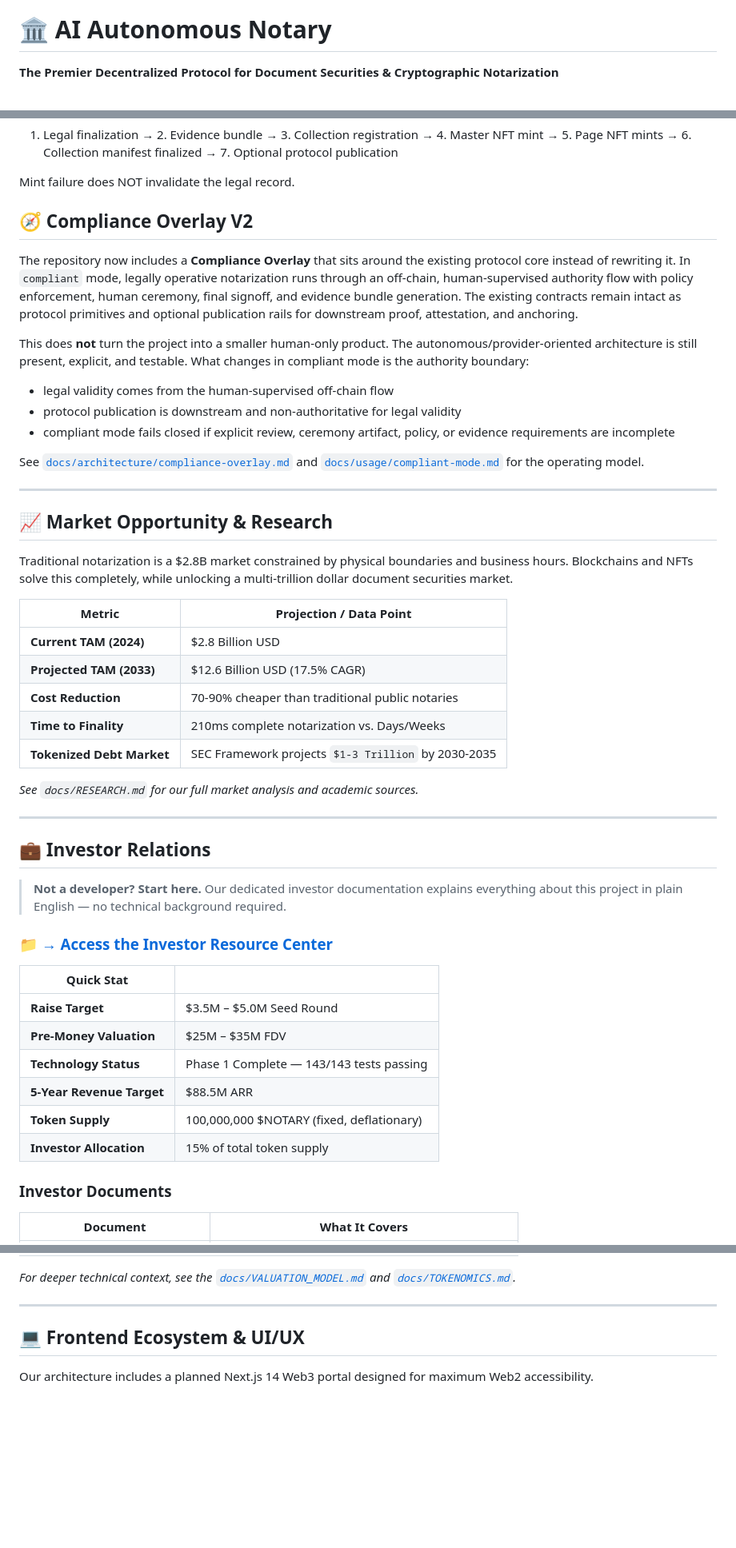
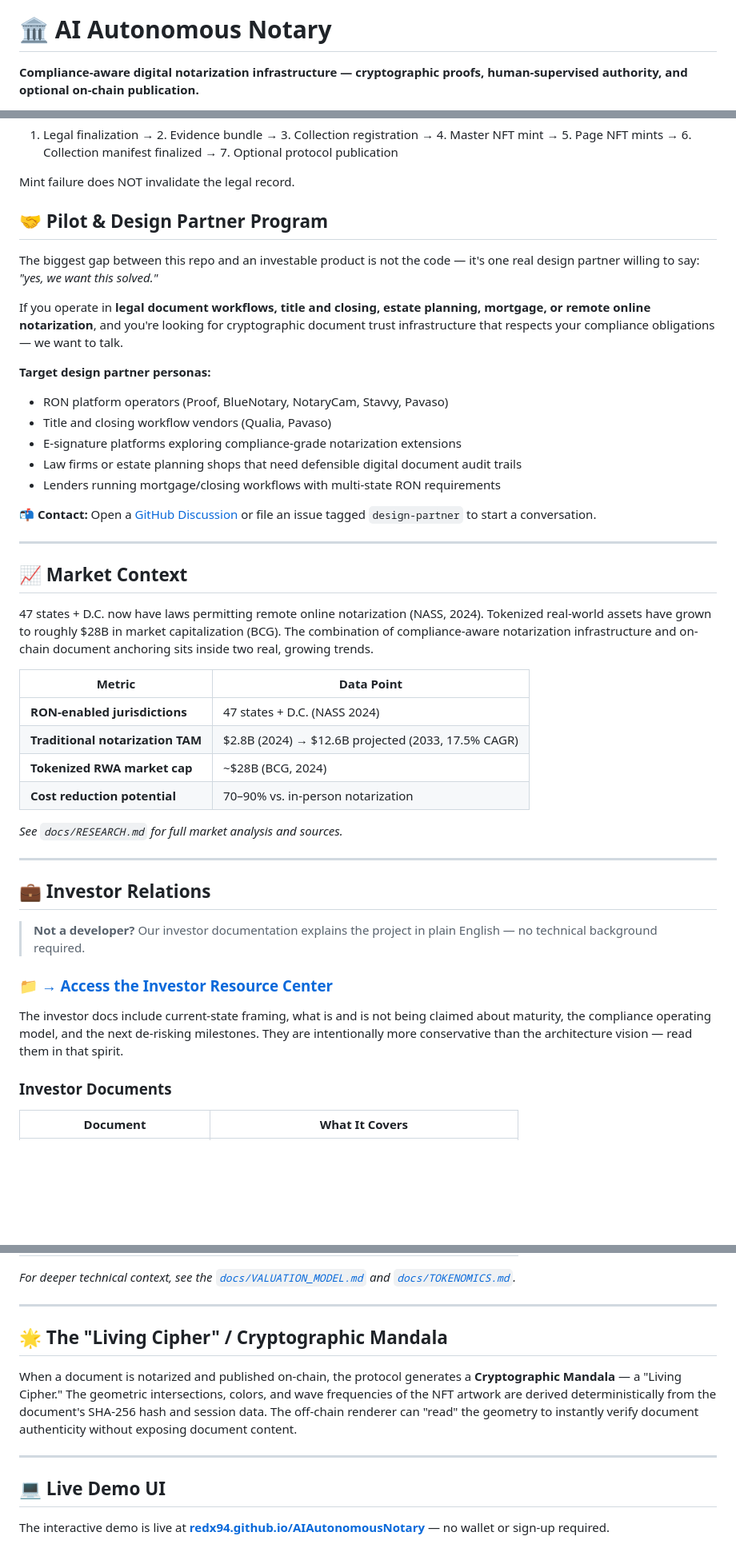
Before and after one commit to redx94/AIAutonomousNotary, a Markdown page: README.md, 3 parts joined by grey strips. Shown at 80% size. Rendered like a GitHub page; blank space fills up the shorter version.

```diff
--- a/README.md
+++ b/README.md
@@ -4,7 +4,7 @@
 
 # 🏛️ AI Autonomous Notary
 
-**The Premier Decentralized Protocol for Document Securities & Cryptographic Notarization**
+**Compliance-aware digital notarization infrastructure — cryptographic proofs, human-supervised authority, and optional on-chain publication.**
 
 [![License: BUSL-1.1](https://img.shields.io/badge/License-BUSL--1.1-blue.svg)](./LICENSE)
 [![Coverage](https://img.shields.io/badge/Coverage-79%25-brightgreen.svg)]()
@@ -80,49 +114,45 @@ Session / Case
 
 Mint failure does NOT invalidate the legal record.
 
-## 🧭 Compliance Overlay V2
+## 🤝 Pilot & Design Partner Program
 
-The repository now includes a **Compliance Overlay** that sits around the existing protocol core instead of rewriting it. In `compliant` mode, legally operative notarization runs through an off-chain, human-supervised authority flow with policy enforcement, human ceremony, final signoff, and evidence bundle generation. The existing contracts remain intact as protocol primitives and optional publication rails for downstream proof, attestation, and anchoring.
+The biggest gap between this repo and an investable product is not the code — it's one real design partner willing to say: *"yes, we want this solved."*
 
-This does **not** turn the project into a smaller human-only product. The autonomous/provider-oriented architecture is still present, explicit, and testable. What changes in compliant mode is the authority boundary:
-- legal validity comes from the human-supervised off-chain flow
-- protocol publication is downstream and non-authoritative for legal validity
-- compliant mode fails closed if explicit review, ceremony artifact, policy, or evidence requirements are incomplete
+If you operate in **legal document workflows, title and closing, estate planning, mortgage, or remote online notarization**, and you're looking for cryptographic document trust infrastructure that respects your compliance obligations — we want to talk.
 
-See [`docs/architecture/compliance-overlay.md`](docs/architecture/compliance-overlay.md) and [`docs/usage/compliant-mode.md`](docs/usage/compliant-mode.md) for the operating model.
+**Target design partner personas:**
+- RON platform operators (Proof, BlueNotary, NotaryCam, Stavvy, Pavaso)
+- Title and closing workflow vendors (Qualia, Pavaso)
+- E-signature platforms exploring compliance-grade notarization extensions
+- Law firms or estate planning shops that need defensible digital document audit trails
+- Lenders running mortgage/closing workflows with multi-state RON requirements
+
+**📬 Contact:** Open a [GitHub Discussion](https://github.com/redx94/AIAutonomousNotary/discussions) or file an issue tagged `design-partner` to start a conversation.
 
 ---
 
-## 📈 Market Opportunity & Research
+## 📈 Market Context
 
-Traditional notarization is a $2.8B market constrained by physical boundaries and business hours. Blockchains and NFTs solve this completely, while unlocking a multi-trillion dollar document securities market.
+47 states + D.C. now have laws permitting remote online notarization (NASS, 2024). Tokenized real-world assets have grown to roughly $28B in market capitalization (BCG). The combination of compliance-aware notarization infrastructure and on-chain document anchoring sits inside two real, growing trends.
 
-| Metric | Projection / Data Point |
-|--------|-------------------------|
-| **Current TAM (2024)** | $2.8 Billion USD |
-| **Projected TAM (2033)** | $12.6 Billion USD (17.5% CAGR) |
-| **Cost Reduction** | 70-90% cheaper than traditional public notaries |
-| **Time to Finality** | 210ms complete notarization vs. Days/Weeks |
-| **Tokenized Debt Market**| SEC Framework projects `$1-3 Trillion` by 2030-2035 |
+| Metric | Data Point |
+|--------|-----------|
+| **RON-enabled jurisdictions** | 47 states + D.C. (NASS 2024) |
+| **Traditional notarization TAM** | $2.8B (2024) → $12.6B projected (2033, 17.5% CAGR) |
+| **Tokenized RWA market cap** | ~$28B (BCG, 2024) |
+| **Cost reduction potential** | 70–90% vs. in-person notarization |
 
-*See `docs/RESEARCH.md` for our full market analysis and academic sources.*
+*See `docs/RESEARCH.md` for full market analysis and sources.*
 
 ---
 
 ## 💼 Investor Relations
 
-> **Not a developer? Start here.** Our dedicated investor documentation explains everything about this project in plain English — no technical background required.
+> **Not a developer?** Our investor documentation explains the project in plain English — no technical background required.
 
 ### 📁 [→ Access the Investor Resource Center](./investors/README.md)
 
-| Quick Stat | |
-|---|---|
-| **Raise Target** | $3.5M – $5.0M Seed Round |
-| **Pre-Money Valuation** | $25M – $35M FDV |
-| **Technology Status** | Phase 1 Complete — 143/143 tests passing |
-| **5-Year Revenue Target** | $88.5M ARR |
-| **Token Supply** | 100,000,000 $NOTARY (fixed, deflationary) |
-| **Investor Allocation** | 15% of total token supply |
+The investor docs include current-state framing, what is and is not being claimed about maturity, the compliance operating model, and the next de-risking milestones. They are intentionally more conservative than the architecture vision — read them in that spirit.
 
 ### Investor Documents
 
@@ -143,9 +173,15 @@ Traditional notarization is a $2.8B market constrained by physical boundaries an
 
 ---
 
-## 💻 Frontend Ecosystem & UI/UX
+## 🌟 The "Living Cipher" / Cryptographic Mandala
 
-Our architecture includes a planned Next.js 14 Web3 portal designed for maximum Web2 accessibility.
+When a document is notarized and published on-chain, the protocol generates a **Cryptographic Mandala** — a "Living Cipher." The geometric intersections, colors, and wave frequencies of the NFT artwork are derived deterministically from the document's SHA-256 hash and session data. The off-chain renderer can "read" the geometry to instantly verify document authenticity without exposing document content.
+
+---
+
+## 💻 Live Demo UI
+
+The interactive demo is live at **[redx94.github.io/AIAutonomousNotary](https://redx94.github.io/AIAutonomousNotary/)** — no wallet or sign-up required.
 
 <div align="center">
   <img src="docs/ainotary_dashboard_mockup.png" alt="DApp Dashboard Mockup" width="80%" />
```
Also changed, not shown: other parts of README.md (+49 -11 lines).
